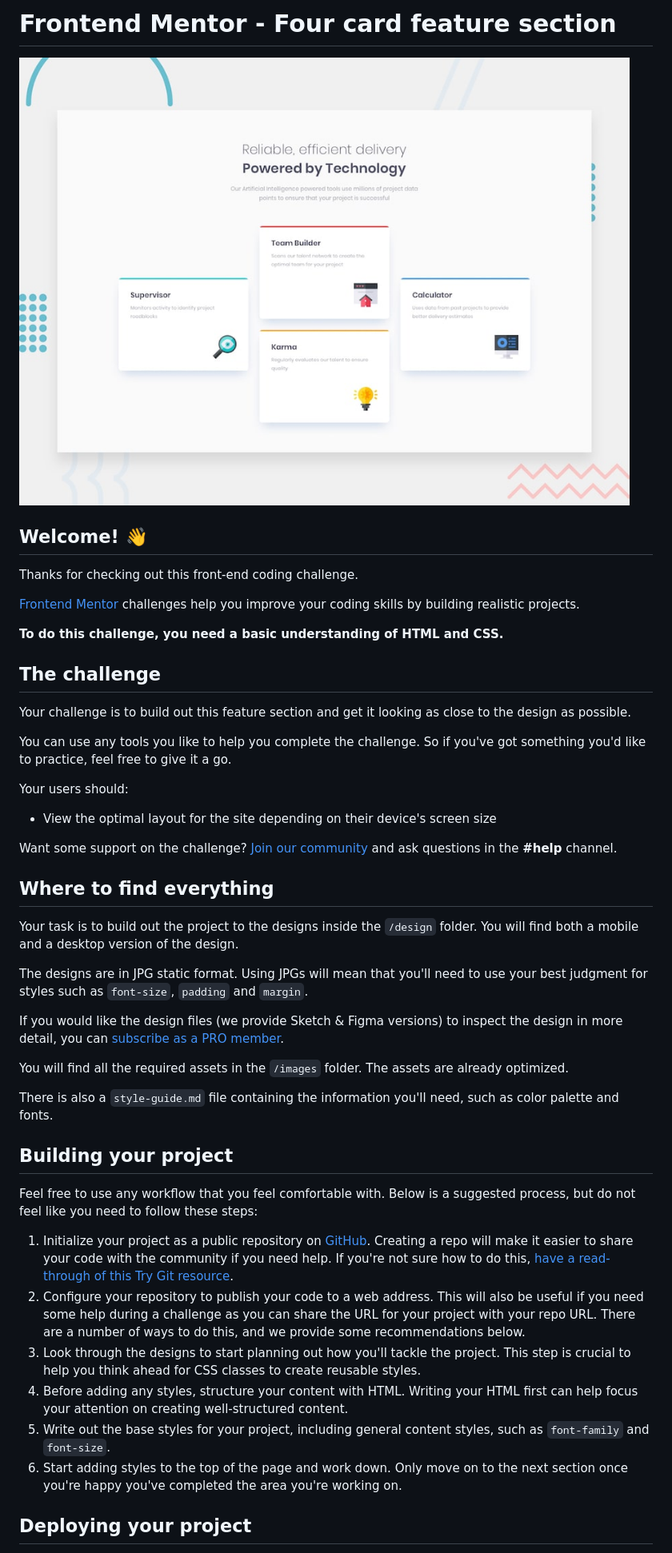
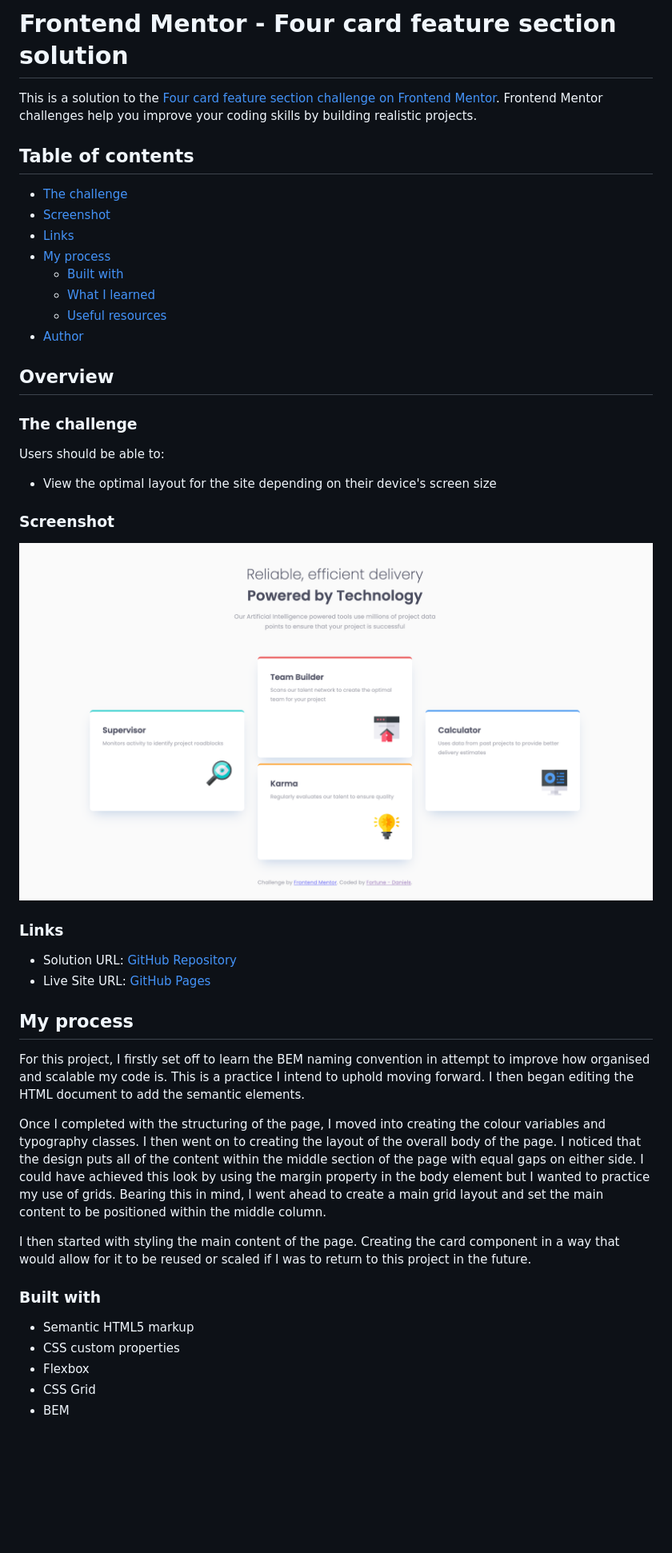
Before and after one commit to DAJ350/four-card-feature-section-master, a Markdown page: README.md, the part around one of its changes. Shown at 80% size. GitHub-like rendering; pictures changed too: screenshot.png (added); blank space fills up the shorter version.

```diff
--- a/README.md
+++ b/README.md
@@ -1,49 +1,48 @@
-# Frontend Mentor - Four card feature section
+# Frontend Mentor - Four card feature section solution
 
-![Design preview for the Four card feature section coding challenge](./design/desktop-preview.jpg)
+This is a solution to the [Four card feature section challenge on Frontend Mentor](https://www.frontendmentor.io/challenges/four-card-feature-section-weK1eFYK). Frontend Mentor challenges help you improve your coding skills by building realistic projects.
 
-## Welcome! 👋
+## Table of contents
+  - [The challenge](#the-challenge)
+  - [Screenshot](#screenshot)
+  - [Links](#links)
+- [My process](#my-process)
+  - [Built with](#built-with)
+  - [What I learned](#what-i-learned)
+  - [Useful resources](#useful-resources)
+- [Author](#author)
 
-Thanks for checking out this front-end coding challenge.
+## Overview
 
-[Frontend Mentor](https://www.frontendmentor.io) challenges help you improve your coding skills by building realistic projects.
+### The challenge
 
-**To do this challenge, you need a basic understanding of HTML and CSS.**
-
-## The challenge
-
-Your challenge is to build out this feature section and get it looking as close to the design as possible.
-
-You can use any tools you like to help you complete the challenge. So if you've got something you'd like to practice, feel free to give it a go.
-
-Your users should:
+Users should be able to:
 
 - View the optimal layout for the site depending on their device's screen size
 
-Want some support on the challenge? [Join our community](https://www.frontendmentor.io/community) and ask questions in the **#help** channel.
+### Screenshot
 
-## Where to find everything
+![](./screenshot.png)
 
-Your task is to build out the project to the designs inside the `/design` folder. You will find both a mobile and a desktop version of the design.
+### Links
 
-The designs are in JPG static format. Using JPGs will mean that you'll need to use your best judgment for styles such as `font-size`, `padding` and `margin`.
+- Solution URL: [GitHub Repository](https://github.com/DAJ350/four-card-feature-section-master)
+- Live Site URL: [GitHub Pages](https://daj350.github.io/four-card-feature-section-master/)
 
-If you would like the design files (we provide Sketch & Figma versions) to inspect the design in more detail, you can [subscribe as a PRO member](https://www.frontendmentor.io/pro).
+## My process
 
-You will find all the required assets in the `/images` folder. The assets are already optimized.
+For this project, I firstly set off to learn the BEM naming convention in attempt to improve how organised and scalable my code is. This is a practice I intend to uphold moving forward. I then began editing the HTML document to add the semantic elements.
 
-There is also a `style-guide.md` file containing the information you'll need, such as color palette and fonts.
+Once I completed with the structuring of the page, I moved into creating the colour variables and typography classes. I then went on to creating the layout of the overall body of the page. I noticed that the design puts all of the content within the middle section of the page with equal gaps on either side. I could have achieved this look by using the margin property in the body element but I wanted to practice my use of grids. Bearing this in mind, I went ahead to create a main grid layout and set the main content to be positioned within the middle column.
 
-## Building your project
+I then started with styling the main content of the page. Creating the card component in a way that would allow for it to be reused or scaled if I was to return to this project in the future.
 
-Feel free to use any workflow that you feel comfortable with. Below is a suggested process, but do not feel like you need to follow these steps:
+### Built with
 
-1. Initialize your project as a public repository on [GitHub](https://github.com/). Creating a repo will make it easier to share your code with the community if you need help. If you're not sure how to do this, [have a read-through of this Try Git resource](https://try.github.io/).
-2. Configure your repository to publish your code to a web address. This will also be useful if you need some help during a challenge as you can share the URL for your project with your repo URL. There are a number of ways to do this, and we provide some recommendations below.
-3. Look through the designs to start planning out how you'll tackle the project. This step is crucial to help you think ahead for CSS classes to create reusable styles.
-4. Before adding any styles, structure your content with HTML. Writing your HTML first can help focus your attention on creating well-structured content.
-5. Write out the base styles for your project, including general content styles, such as `font-family` and `font-size`.
-6. Start adding styles to the top of the page and work down. Only move on to the next section once you're happy you've completed the area you're working on.
+- Semantic HTML5 markup
+- CSS custom properties
+- Flexbox
+- CSS Grid
+- BEM
 
-## Deploying your project
 
```
Also changed, not shown: other parts of README.md (+18 -31 lines), README-template.md (deleted, +0 -110 lines), grid-row-diagram.png (added), 2 other files.
